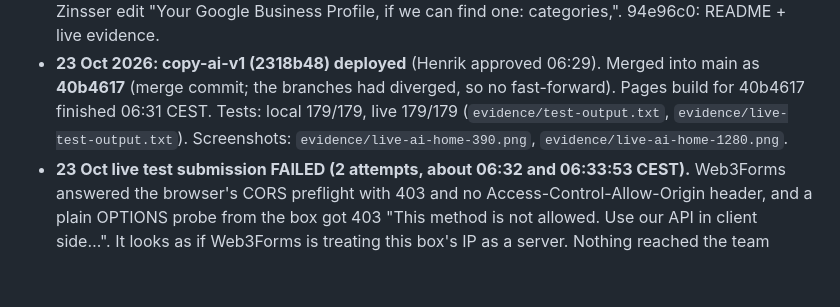
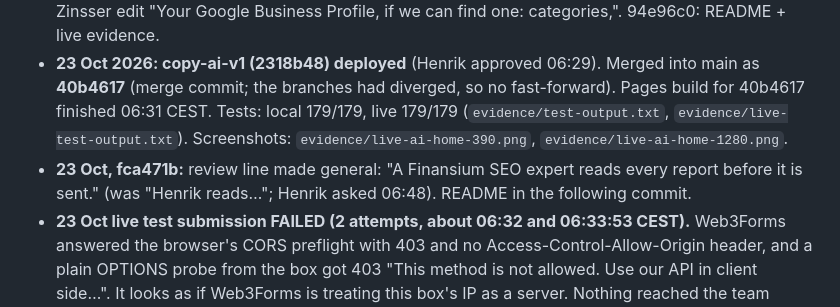
Before and after one commit to auberga-oak/querypolish-site, a Markdown page: README.md, the part around the change. Rendered like a GitHub page; blank space fills up the shorter version.

Commit message:
README: fca471b review-line change

```diff
--- a/README.md
+++ b/README.md
@@ -39,6 +39,7 @@ Owner: Finansium AB. Engineering: Kent Beck. Updated 22 Oct 2026, 16:50 Stockhol
 - The README and live evidence are committed on top of debc9be (see `git log`).
 - fcf600d: README and live evidence. 4a10f26: receiving inbox address removed from tracked files; Zinsser edit "Your Google Business Profile, if we can find one: categories,". 94e96c0: README + live evidence.
 - **23 Oct 2026: copy-ai-v1 (2318b48) deployed** (Henrik approved 06:29). Merged into main as **40b4617** (merge commit; the branches had diverged, so no fast-forward). Pages build for 40b4617 finished 06:31 CEST. Tests: local 179/179, live 179/179 (`evidence/test-output.txt`, `evidence/live-test-output.txt`). Screenshots: `evidence/live-ai-home-390.png`, `evidence/live-ai-home-1280.png`.
+- **23 Oct, fca471b:** review line made general: "A Finansium SEO expert reads every report before it is sent." (was "Henrik reads…"; Henrik asked 06:48). README in the following commit.
 - **23 Oct live test submission FAILED (2 attempts, about 06:32 and 06:33:53 CEST).** Web3Forms answered the browser's CORS preflight with 403 and no Access-Control-Allow-Origin header, and a plain OPTIONS probe from the box got 403 "This method is not allowed. Use our API in client side…". It looks as if Web3Forms is treating this box's IP as a server. Nothing reached the team inbox. This needs checking from a normal browser before the form can be trusted. `evidence/live-submit-2-result.json/.png`.
 - fcf600d: README and live evidence. 4a10f26: receiving inbox address removed from tracked files; Zinsser edit "Your Google Business Profile, if we can find one: categories," (live, verified 22 Oct 16:58 CEST; live render checks 126/126).
 - Branch `copy-ai-v1` (7fcb045, local only, NOT pushed or deployed): AI-answer copy draft, see `evidence/copy-diff-ai.md` on that branch.
```
